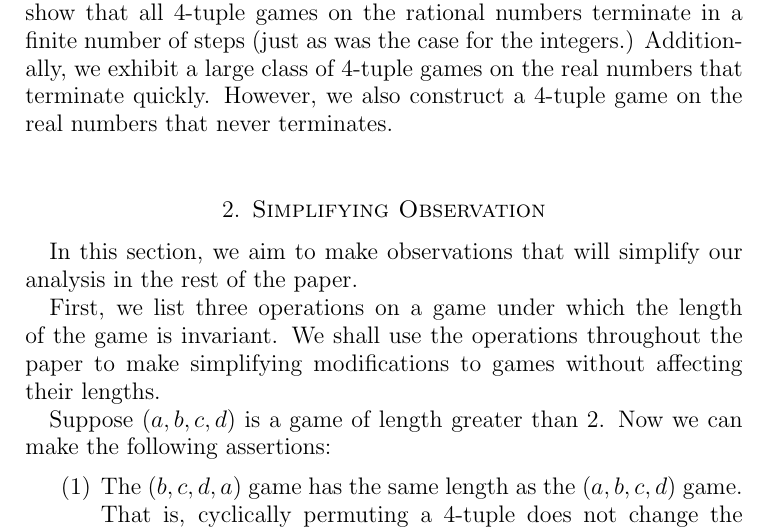
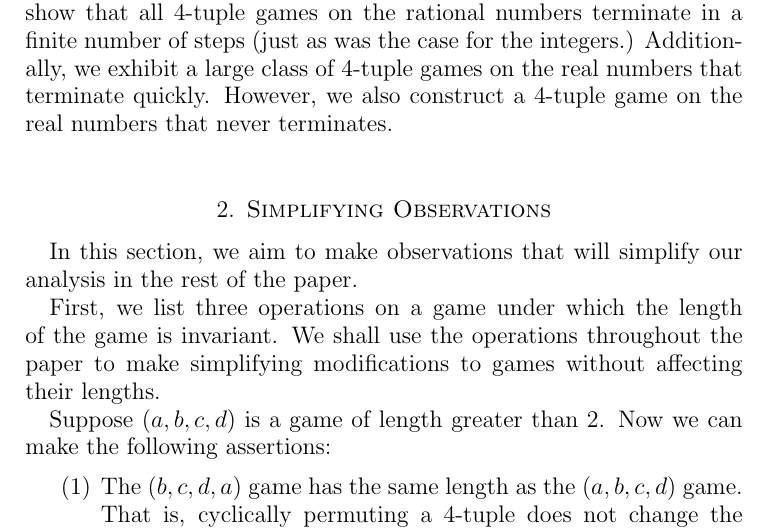
Before and after one commit to mikemeko/18.821-projects, a LaTeX paper (number_squares/number_squares_paper.tex): part of page 3 of 12, cut so that both start at the same text. Compiled offline with pdfLaTeX.

Commit message:
Changed title of section 2 from Simplifying Observation to Simplifying Observations.

```diff
--- a/number_squares/number_squares_paper.tex
+++ b/number_squares/number_squares_paper.tex
@@ -146,7 +146,7 @@ Finally, in Section \ref{sec:nonIntegers} we extend our analysis beyond the inte
 %
 %Note that by this definition, the game of a $4$-tuple is either finite ending in $(0, 0, 0, 0)$ or infinite and never containing $(0, 0, 0, 0)$. Naturally, we will refer to the length of a game, meaning the (possibly infinite) length of the sequence.
 
-\section{Simplifying Observation\label{sec:invariants}}
+\section{Simplifying Observations\label{sec:invariants}}
 
 In this section, we aim to make observations that will simplify our analysis in the rest of the paper.
 
```
